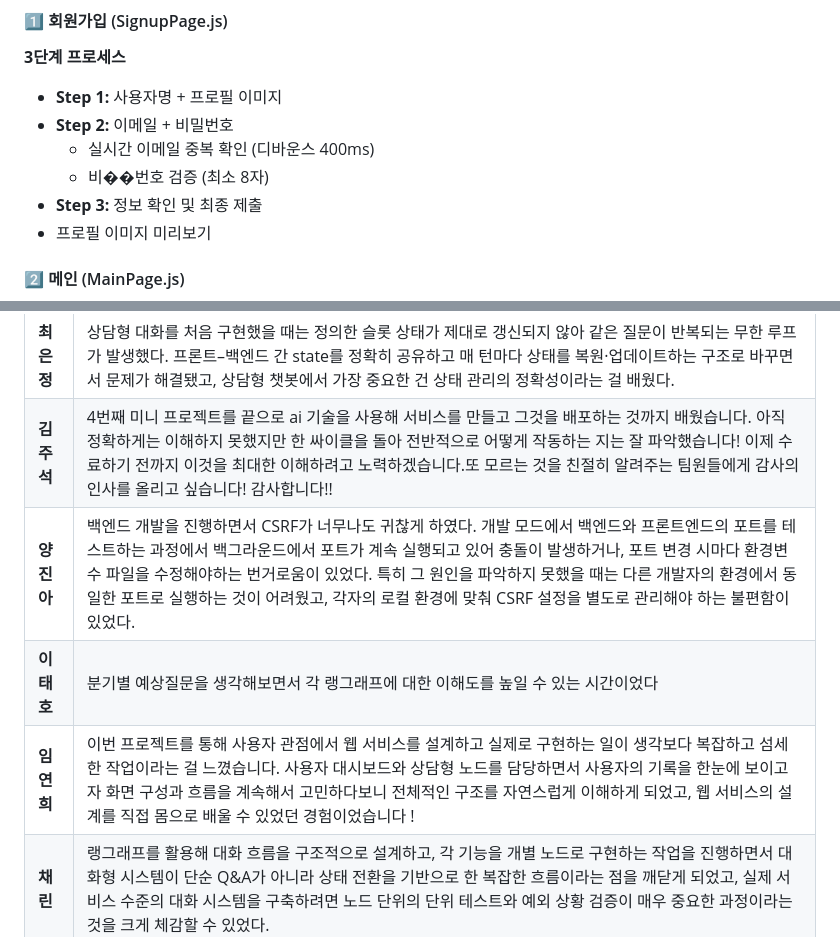
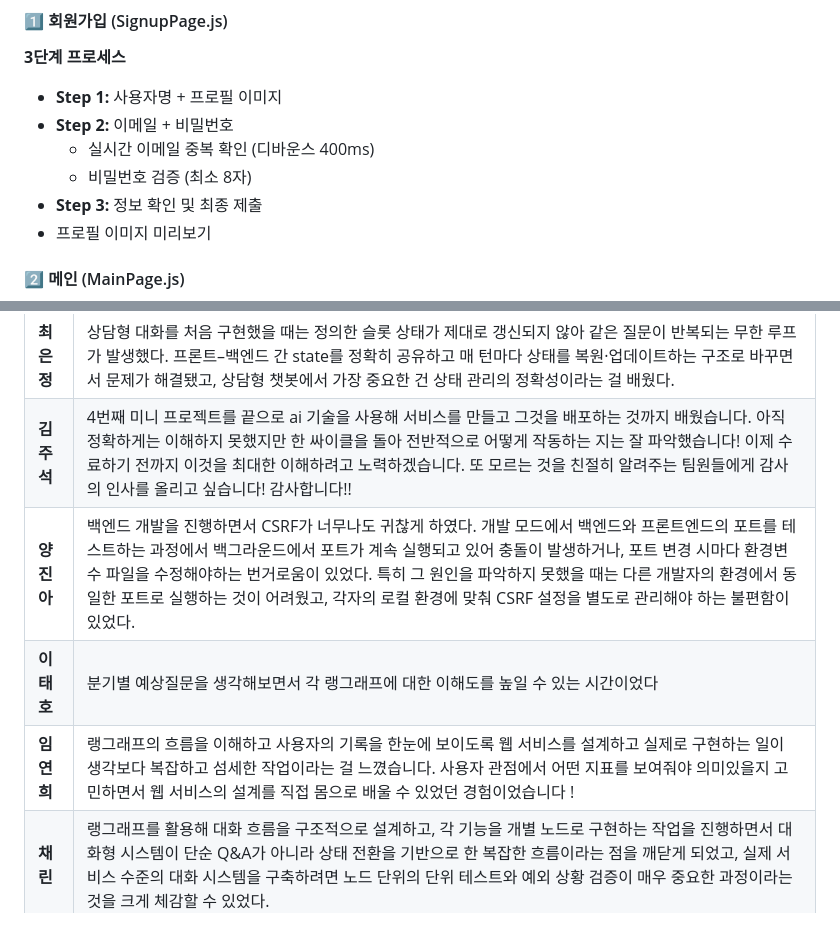
Before and after one commit to SKNETWORKS-FAMILY-AICAMP/SKN18-4th-3team, a Markdown page: README.md, 2 parts joined by grey strips. Drawn GitHub-style.

Commit message:
docs: 총평 수정 및 오타 수정

```diff
--- a/README.md
+++ b/README.md
@@ -404,7 +402,7 @@ frontend/src/
 - **Step 1:** 사용자명 + 프로필 이미지
 - **Step 2:** 이메일 + 비밀번호
   - 실시간 이메일 중복 확인 (디바운스 400ms)
-  - 비��번호 검증 (최소 8자)
+  - 비밀번호 검증 (최소 8자)
 - **Step 3:** 정보 확인 및 최종 제출
 - 프로필 이미지 미리보기
 
@@ -810,7 +808,7 @@ python rag/build_graph.py
     </tr>
     <tr>
       <td style="white-space: nowrap;"><strong>김주석</strong></td>
-      <td>4번째 미니 프로젝트를 끝으로 ai 기술을 사용해 서비스를 만들고 그것을 배포하는 것까지 배웠습니다. 아직 정확하게는 이해하지 못했지만 한 싸이클을 돌아 전반적으로 어떻게 작동하는 지는 잘 파악했습니다! 이제 수료하기 전까지 이것을 최대한 이해하려고 노력하겠습니다.또 모르는 것을 친절히 알려주는 팀원들에게 감사의 인사를 올리고 싶습니다!  감사합니다!!</td>
+      <td>4번째 미니 프로젝트를 끝으로 ai 기술을 사용해 서비스를 만들고 그것을 배포하는 것까지 배웠습니다. 아직 정확하게는 이해하지 못했지만 한 싸이클을 돌아 전반적으로 어떻게 작동하는 지는 잘 파악했습니다! 이제 수료하기 전까지 이것을 최대한 이해하려고 노력하겠습니다. 또 모르는 것을 친절히 알려주는 팀원들에게 감사의 인사를 올리고 싶습니다! 감사합니다!!</td>
     </tr>
     <tr>
       <td style="white-space: nowrap;"><strong>양진아</strong></td>
@@ -824,7 +822,7 @@ python rag/build_graph.py
     <tr>
       <td style="white-space: nowrap;"><strong>임연희</strong></td>
       <td>
-        이번 프로젝트를 통해 사용자 관점에서 웹 서비스를 설계하고 실제로 구현하는 일이 생각보다 복잡하고 섬세한 작업이라는 걸 느꼈습니다. 사용자 대시보드와 상담형 노드를 담당하면서 사용자의 기록을 한눈에 보이고자 화면 구성과 흐름을 계속해서 고민하다보니 전체적인 구조를 자연스럽게 이해하게 되었고, 웹 서비스의 설계를 직접 몸으로 배울 수 있었던 경험이었습니다 !
+        랭그래프의 흐름을 이해하고 사용자의 기록을 한눈에 보이도록 웹 서비스를 설계하고 실제로 구현하는 일이 생각보다 복잡하고 섬세한 작업이라는 걸 느꼈습니다. 사용자 관점에서 어떤 지표를 보여줘야 의미있을지 고민하면서 웹 서비스의 설계를 직접 몸으로 배울 수 있었던 경험이었습니다 !
       </td>
     </tr>
     <tr>
```
Also changed, not shown: other parts of README.md (+0 -2 lines).
